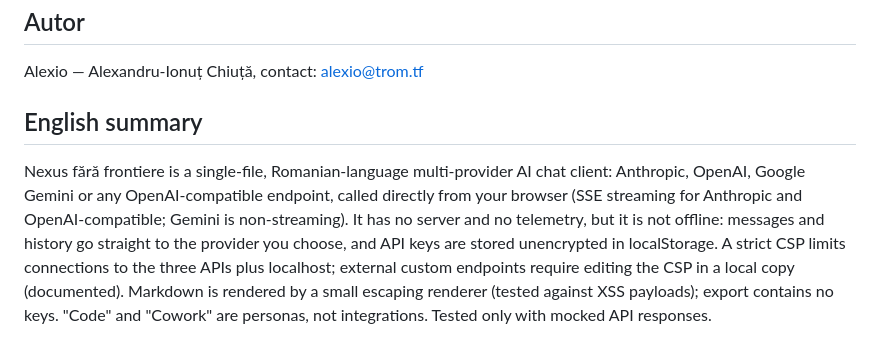
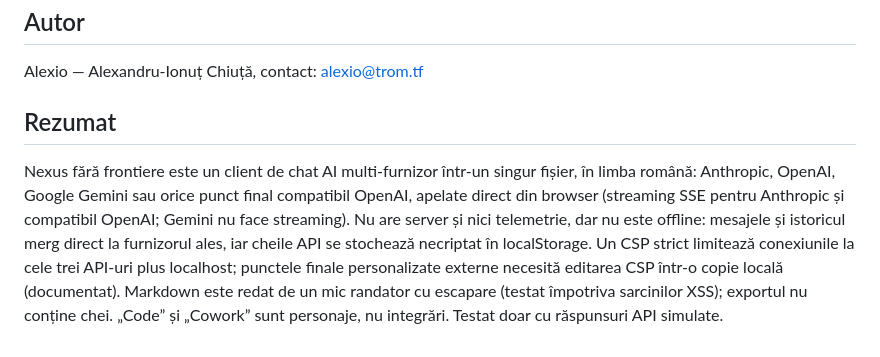
Before and after one commit to chiuta/Nexus-fara-frontiere, a Markdown page: README.ro.md, the part around the change. Drawn GitHub-style.

```diff
--- a/README.ro.md
+++ b/README.ro.md
@@ -114,6 +114,6 @@ MIT — vezi fișierul LICENSE.
 
 Alexio — Alexandru-Ionuț Chiuță, contact: alexio@trom.tf
 
-## English summary
+## Rezumat
 
-Nexus fără frontiere is a single-file, Romanian-language multi-provider AI chat client: Anthropic, OpenAI, Google Gemini or any OpenAI-compatible endpoint, called directly from your browser (SSE streaming for Anthropic and OpenAI-compatible; Gemini is non-streaming). It has no server and no telemetry, but it is not offline: messages and history go straight to the provider you choose, and API keys are stored unencrypted in localStorage. A strict CSP limits connections to the three APIs plus localhost; external custom endpoints require editing the CSP in a local copy (documented). Markdown is rendered by a small escaping renderer (tested against XSS payloads); export contains no keys. "Code" and "Cowork" are personas, not integrations. Tested only with mocked API responses.
+Nexus fără frontiere este un client de chat AI multi-furnizor într-un singur fișier, în limba română: Anthropic, OpenAI, Google Gemini sau orice punct final compatibil OpenAI, apelate direct din browser (streaming SSE pentru Anthropic și compatibil OpenAI; Gemini nu face streaming). Nu are server și nici telemetrie, dar nu este offline: mesajele și istoricul merg direct la furnizorul ales, iar cheile API se stochează necriptat în localStorage. Un CSP strict limitează conexiunile la cele trei API-uri plus localhost; punctele finale personalizate externe necesită editarea CSP într-o copie locală (documentat). Markdown este redat de un mic randator cu escapare (testat împotriva sarcinilor XSS); exportul nu conține chei. „Code” și „Cowork” sunt personaje, nu integrări. Testat doar cu răspunsuri API simulate.
```
